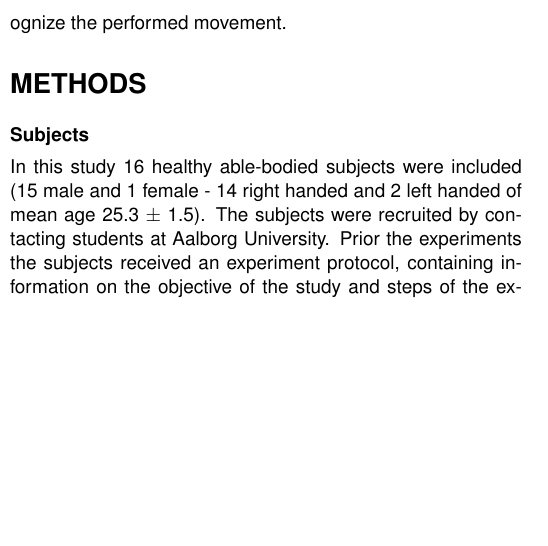
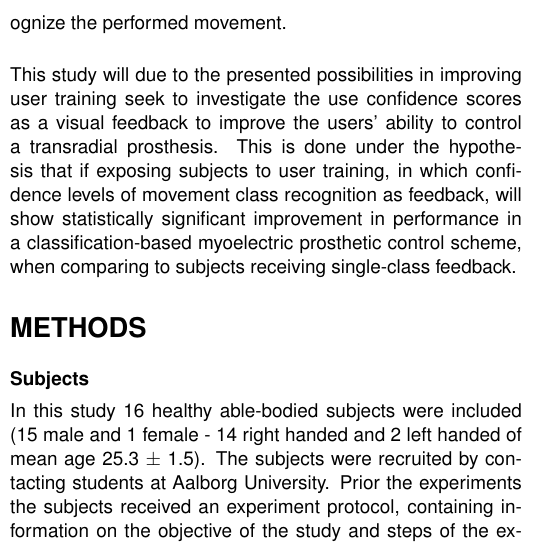
Before and after one commit to oliverDam/8semester-projekt, a LaTeX thesis (main_Paper_Final.tex, which reads contents/aIntroduction/introduction.tex): part of one column of page 2 of 9, cut so that both start at the same text, the shorter picture padded with empty space. Compiled offline with pdfLaTeX.

Commit message:
forsøg på aim i intro

```diff
--- a/contents/aIntroduction/introduction.tex
+++ b/contents/aIntroduction/introduction.tex
@@ -25,6 +25,8 @@ In a 2014 study, Powell et al. \cite{Powell2014} provided the user with real-tim
 Studies investigating the effect of user training shows promising results and as Jiang et al. \cite{Jiang2012} discuss, the myoelectric prosthetic research area might have been too focused on system training in recent years, and could overall benefit from an expansion of research interests to include previously underestimated implementations or completely new approaches. \\
 A 2013 study by Scheme et al. \cite{Scheme2013} proposed a novel approach of utilizing confidence scores from a Linear Discriminant Analysis (LDA) classifier to aid the control scheme to either accept or reject the class output. The system functioned by the principle that for each input value the likelihood of it belonging to a certain class was calculated and used in the process of deciding in which class the input belonged. These likelihoods called confidence scores, were calculated from a modification of Bayes' theorem. Scheme et al. \cite{Scheme2013} showed a significant improvement in performance with the use of the rejection-capable system when compared to the normal classification scheme. A similar approach could be used in user training by providing the confidence scores of the classification to the user as a form of visual feedback. \\
 Thus, this study propose a novel method of providing users with feedback containing confidence scores representing how well the classification model recognizes the performed movements when using a LDA based control scheme during user training. Contrary to current feedback methods in user training this approach could enable users' to better understand how the classification works based on their performed movements. Additionally, this proposal of user training could improve the user's ability to produce more distinguishable movements, which would enable the control system to better recognize the performed movement.
+
+This study will due to the presented possibilities in improving user training seek to investigate the use confidence scores as a visual feedback to improve the users' ability to control a transradial prosthesis. This is done under the hypothesis that if exposing subjects to user training, in which confidence levels of movement class recognition as feedback, will show statistically significant improvement in performance in a classification-based myoelectric prosthetic control scheme, when comparing to subjects receiving single-class feedback.
 
 
 
```
